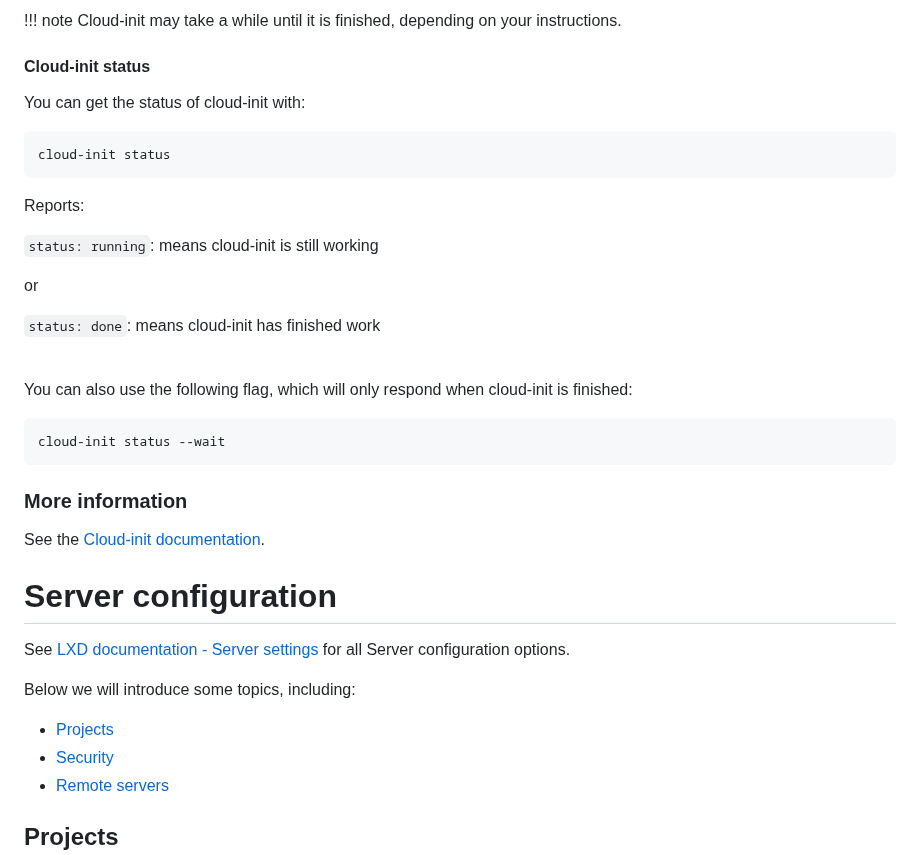
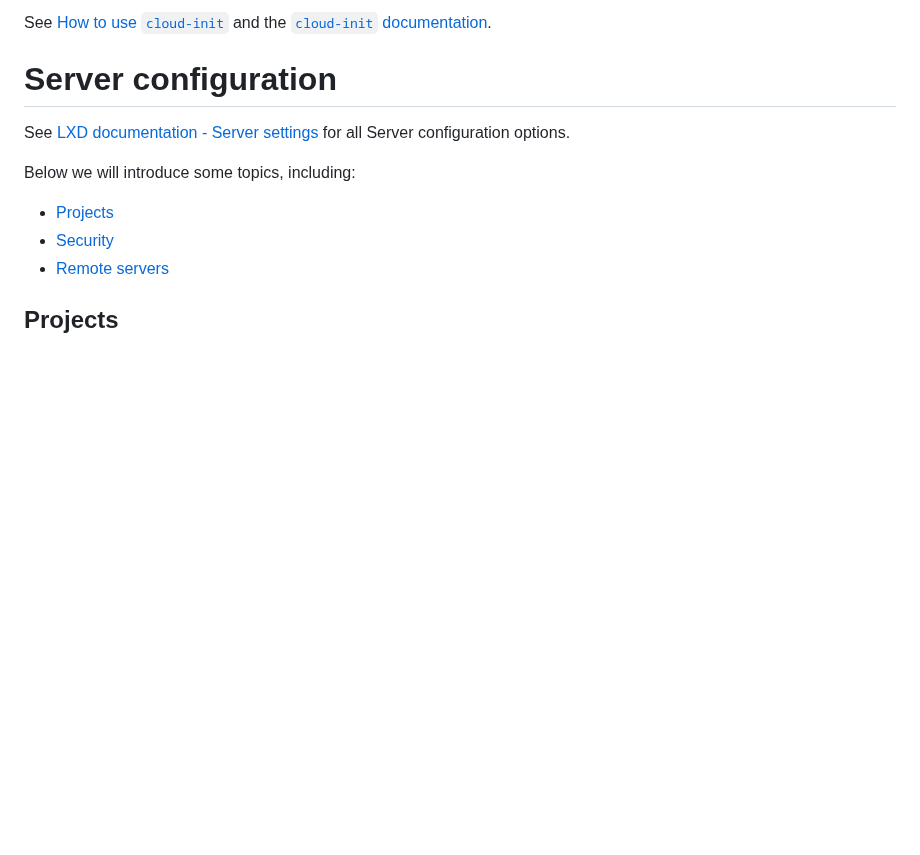
Before and after one commit to lxc/linuxcontainers.org, a Markdown page: content/lxd/advanced-guide.md, the part around one of its changes. Drawn GitHub-style; blank space fills up the shorter version.

Commit message:
lxd/advanced guide: remove `cloud-init` instructions
These are now fully covered in the documentation.

Signed-off-by: Ruth Fuchss <ruth.fuchss@canonical.com>

```diff
--- a/content/lxd/advanced-guide.md
+++ b/content/lxd/advanced-guide.md
@@ -92,29 +15,4 @@ Now cloud-init will start working.
-!!! note
-	Cloud-init may take a while until it is finished, depending on your instructions.
-
-#### Cloud-init status
-You can get the status of cloud-init with:
-
-	cloud-init status
-
-Reports:
-
-`status: running`: means cloud-init is still working
-
-or
-
-`status: done`: means cloud-init has finished work
-
-<br>
-
-You can also use the following flag, which will only respond when cloud-init is finished:
-
-	cloud-init status --wait
-
-
-### More information
-See the [Cloud-init documentation](https://cloudinit.readthedocs.io/en/latest/).
-
+See [How to use `cloud-init`](/lxd/docs/latest/cloud-init) and the [`cloud-init` documentation](https://cloudinit.readthedocs.io/en/latest/).
 
 # Server configuration
 See [LXD documentation - Server settings](/lxd/docs/master/server) for all Server configuration options.
```
Also changed, not shown: other parts of content/lxd/advanced-guide.md (+0 -77 lines).
